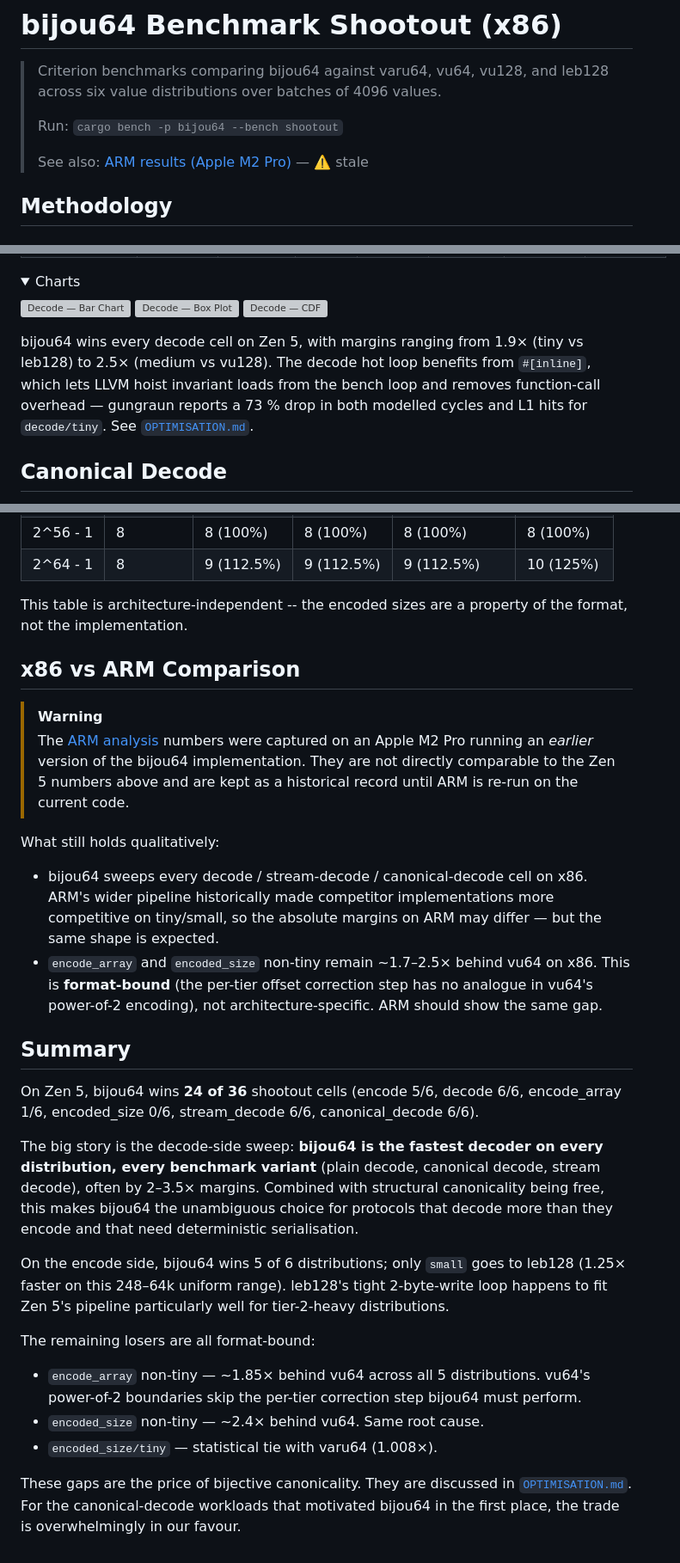
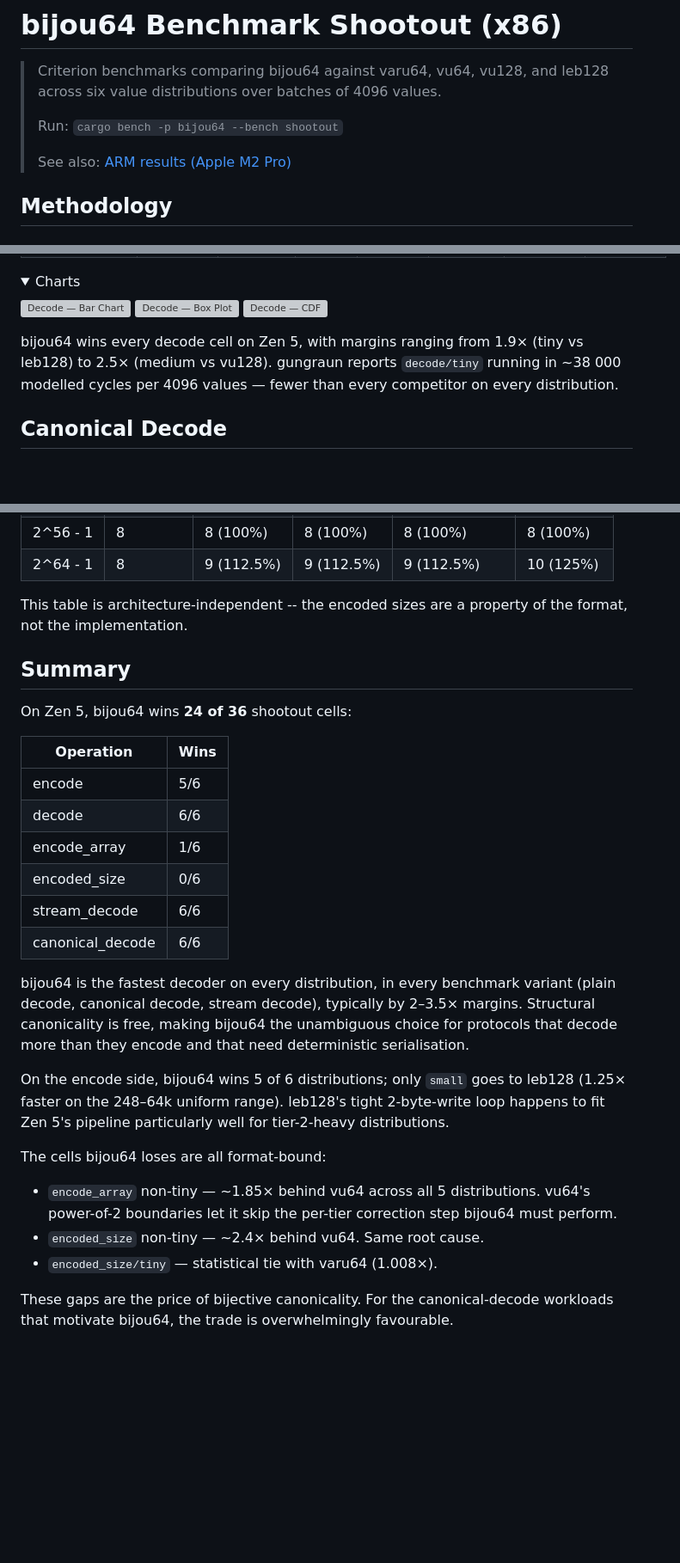
Before and after one commit to inkandswitch/bijou, a Markdown page: bijou64/SHOOTOUT_ANALYSIS_X86.md, 3 parts joined by grey strips. Shown at 86% size. Rendered like a GitHub page; blank space fills up the shorter version; grey boxes are pictures that could not be loaded.

Commit message:
Better phrasing

```diff
--- a/bijou64/SHOOTOUT_ANALYSIS_X86.md
+++ b/bijou64/SHOOTOUT_ANALYSIS_X86.md
@@ -4,7 +4,7 @@
 >
 > Run: `cargo bench -p bijou64 --bench shootout`
 >
-> See also: [ARM results (Apple M2 Pro)](SHOOTOUT_ANALYSIS_ARM.md) — ⚠️ stale
+> See also: [ARM results (Apple M2 Pro)](SHOOTOUT_ANALYSIS_ARM.md)
 
 ## Methodology
 
@@ -150,7 +150,7 @@ Decode from a `&[u8]` buffer.
 
 </details>
 
-bijou64 wins every decode cell on Zen 5, with margins ranging from 1.9× (tiny vs leb128) to 2.5× (medium vs vu128). The decode hot loop benefits from `#[inline]`, which lets LLVM hoist invariant loads from the bench loop and removes function-call overhead — gungraun reports a 73 % drop in both modelled cycles and L1 hits for `decode/tiny`. See [`OPTIMISATION.md`](./OPTIMISATION.md).
+bijou64 wins every decode cell on Zen 5, with margins ranging from 1.9× (tiny vs leb128) to 2.5× (medium vs vu128). gungraun reports `decode/tiny` running in ~38 000 modelled cycles per 4096 values — fewer than every competitor on every distribution.
 
 ## Canonical Decode
 
@@ -255,53 +255,38 @@ bijou64 and varu64 share the same tag threshold (248), so their 1-byte range is
 
 This table is architecture-independent -- the encoded sizes are a property of the format, not the implementation.
 
-## x86 vs ARM Comparison
-
-> [!WARNING]
-> The [ARM analysis](SHOOTOUT_ANALYSIS_ARM.md) numbers were captured
-> on an Apple M2 Pro running an _earlier_ version of the bijou64
-> implementation. They are not directly comparable to the Zen 5
-> numbers above and are kept as a historical record until ARM is
-> re-run on the current code.
-
-What still holds qualitatively:
-
-- bijou64 sweeps every decode / stream-decode / canonical-decode cell
-  on x86. ARM's wider pipeline historically made competitor
-  implementations more competitive on tiny/small, so the absolute
-  margins on ARM may differ — but the same shape is expected.
-- `encode_array` and `encoded_size` non-tiny remain ~1.7–2.5× behind
-  vu64 on x86. This is **format-bound** (the per-tier offset
-  correction step has no analogue in vu64's power-of-2 encoding),
-  not architecture-specific. ARM should show the same gap.
-
 ## Summary
 
-On Zen 5, bijou64 wins **24 of 36** shootout cells (encode 5/6,
-decode 6/6, encode_array 1/6, encoded_size 0/6, stream_decode 6/6,
-canonical_decode 6/6).
+On Zen 5, bijou64 wins **24 of 36** shootout cells:
 
-The big story is the decode-side sweep: **bijou64 is the fastest
-decoder on every distribution, every benchmark variant**
-(plain decode, canonical decode, stream decode), often by
-2–3.5× margins. Combined with structural canonicality being free,
-this makes bijou64 the unambiguous choice for protocols that decode
+| Operation        | Wins |
+|------------------|------|
+| encode           | 5/6  |
+| decode           | 6/6  |
+| encode_array     | 1/6  |
+| encoded_size     | 0/6  |
+| stream_decode    | 6/6  |
+| canonical_decode | 6/6  |
+
+bijou64 is the fastest decoder on every distribution, in every
+benchmark variant (plain decode, canonical decode, stream decode),
+typically by 2–3.5× margins. Structural canonicality is free,
+making bijou64 the unambiguous choice for protocols that decode
 more than they encode and that need deterministic serialisation.
 
 On the encode side, bijou64 wins 5 of 6 distributions; only `small`
-goes to leb128 (1.25× faster on this 248–64k uniform range). leb128's
+goes to leb128 (1.25× faster on the 248–64k uniform range). leb128's
 tight 2-byte-write loop happens to fit Zen 5's pipeline particularly
 well for tier-2-heavy distributions.
 
-The remaining losers are all format-bound:
+The cells bijou64 loses are all format-bound:
 
 - `encode_array` non-tiny — ~1.85× behind vu64 across all 5
-  distributions. vu64's power-of-2 boundaries skip the per-tier
+  distributions. vu64's power-of-2 boundaries let it skip the per-tier
   correction step bijou64 must perform.
 - `encoded_size` non-tiny — ~2.4× behind vu64. Same root cause.
 - `encoded_size/tiny` — statistical tie with varu64 (1.008×).
 
-These gaps are the price of bijective canonicality. They are
-discussed in [`OPTIMISATION.md`](./OPTIMISATION.md). For the
-canonical-decode workloads that motivated bijou64 in the first
-place, the trade is overwhelmingly in our favour.
+These gaps are the price of bijective canonicality. For the
+canonical-decode workloads that motivate bijou64, the trade is
+overwhelmingly favourable.
```
Also changed, not shown: other parts of bijou64/SHOOTOUT_ANALYSIS_X86.md (+1 -1 lines).
